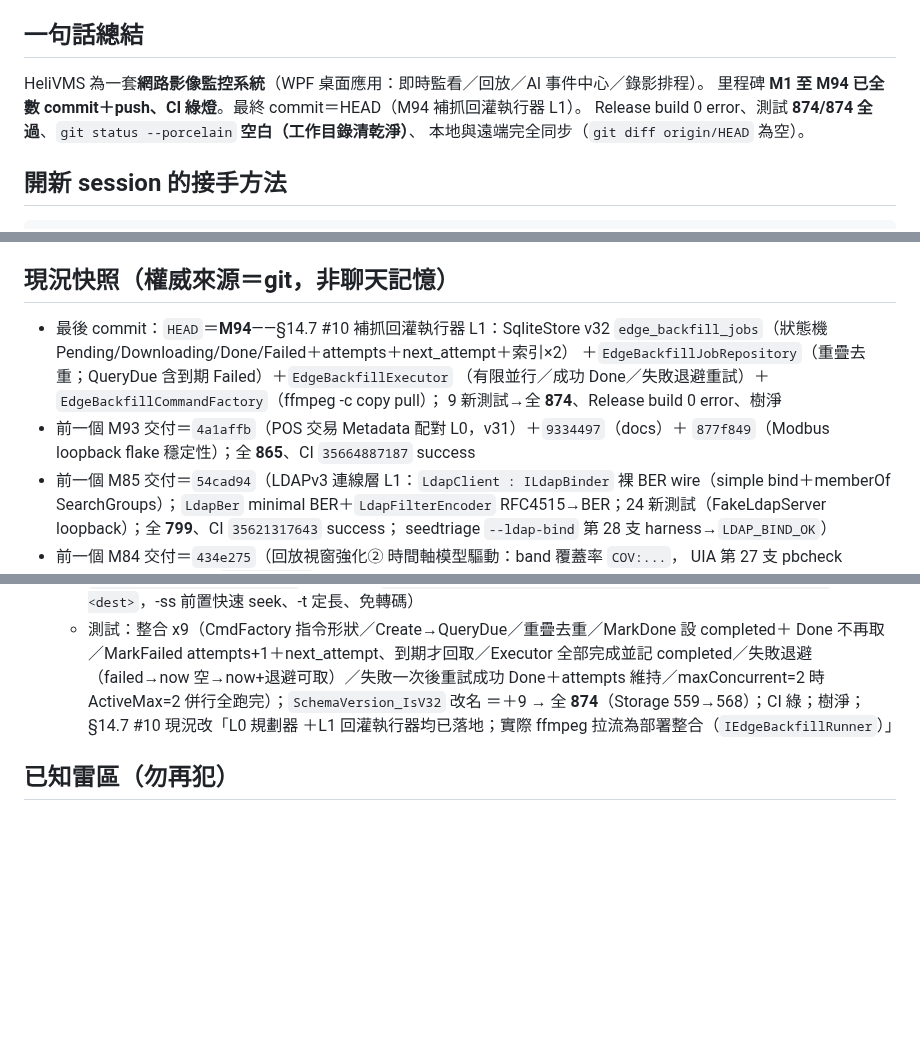
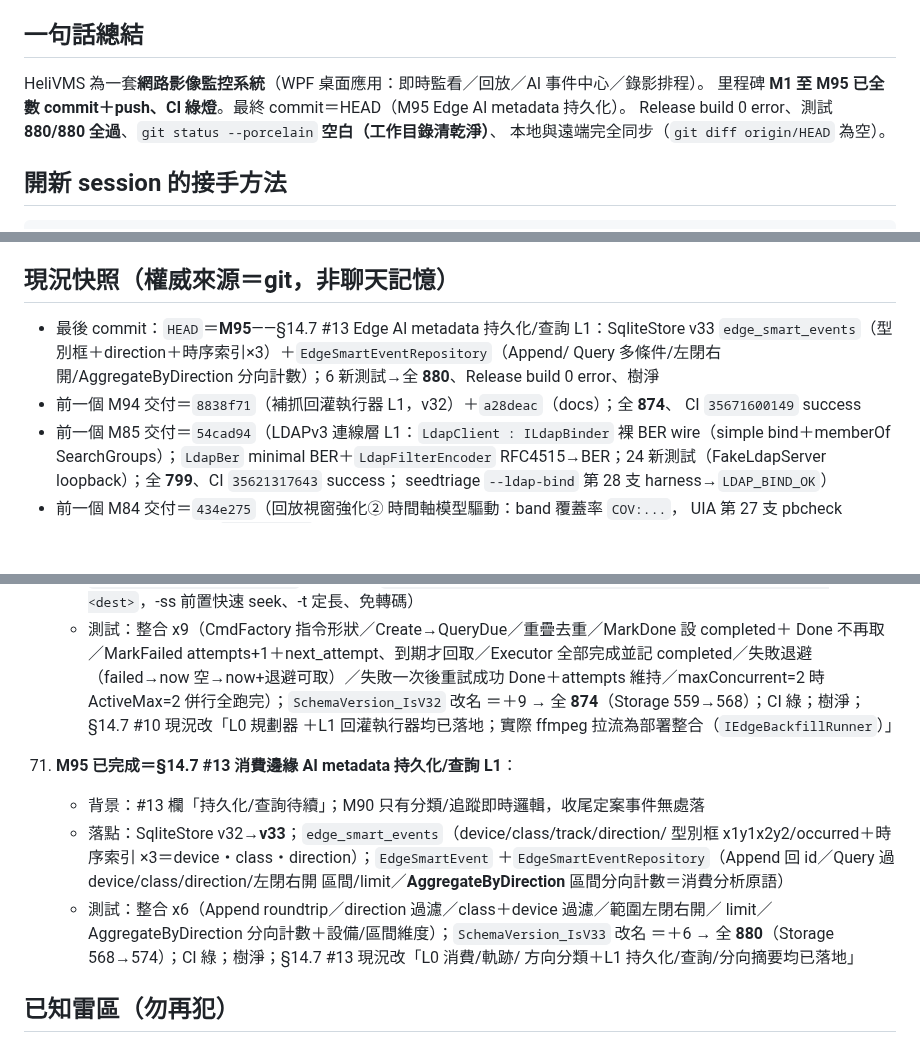
Before and after one commit to js0935/HeliVMS, a Markdown page: docs/SESSION_RESUME.md, 3 parts joined by grey strips. GitHub-like rendering; blank space fills up the shorter version.

Commit message:
docs: M95 recovery note + snapshot update (HEAD df55453, 880 tests, edge AI metadata L1)

```diff
--- a/docs/SESSION_RESUME.md
+++ b/docs/SESSION_RESUME.md
@@ -6,8 +6,8 @@
 
 ## 一句話總結
 HeliVMS 為一套**網路影像監控系統**（WPF 桌面應用：即時監看／回放／AI 事件中心／錄影排程）。
-里程碑 **M1 至 M94 已全數 commit＋push、CI 綠燈**。最終 commit＝HEAD（M94 補抓回灌執行器 L1）。
-Release build 0 error、測試 **874/874 全過**、`git status --porcelain` **空白（工作目錄清乾淨）**、
+里程碑 **M1 至 M95 已全數 commit＋push、CI 綠燈**。最終 commit＝HEAD（M95 Edge AI metadata 持久化）。
+Release build 0 error、測試 **880/880 全過**、`git status --porcelain` **空白（工作目錄清乾淨）**、
 本地與遠端完全同步（`git diff origin/HEAD` 為空）。
 
 ## 開新 session 的接手方法
@@ -23,13 +23,12 @@ gh run list -L 3              # 預期全部 success
 新 session 會以 git 現況接手，不會靠猜測。
 
 ## 現況快照（權威來源＝git，非聊天記憶）
-- 最後 commit：`HEAD`＝**M94**——§14.7 #10 補抓回灌執行器 L1：SqliteStore v32
-  `edge_backfill_jobs`（狀態機 Pending/Downloading/Done/Failed＋attempts＋next_attempt＋索引×2）
-  ＋`EdgeBackfillJobRepository`（重疊去重；QueryDue 含到期 Failed）＋`EdgeBackfillExecutor`
-  （有限並行／成功 Done／失敗退避重試）＋`EdgeBackfillCommandFactory`（ffmpeg -c copy pull）；
-  9 新測試→全 **874**、Release build 0 error、樹淨
-- 前一個 M93 交付＝`4a1affb`（POS 交易 Metadata 配對 L0，v31）＋`9334497`（docs）＋
-  `877f849`（Modbus loopback flake 穩定性）；全 **865**、CI `35664887187` success
+- 最後 commit：`HEAD`＝**M95**——§14.7 #13 Edge AI metadata 持久化/查詢 L1：SqliteStore v33
+  `edge_smart_events`（型別框＋direction＋時序索引×3）＋`EdgeSmartEventRepository`（Append/
+  Query 多條件/左閉右開/AggregateByDirection 分向計數）；6 新測試→全 **880**、Release
+  build 0 error、樹淨
+- 前一個 M94 交付＝`8838f71`（補抓回灌執行器 L1，v32）＋`a28deac`（docs）；全 **874**、
+  CI `35671600149` success
 - 前一個 M85 交付＝`54cad94`（LDAPv3 連線層 L1：`LdapClient : ILdapBinder`
   裸 BER wire（simple bind＋memberOf SearchGroups）；`LdapBer` minimal BER＋`LdapFilterEncoder`
   RFC4515→BER；24 新測試（FakeLdapServer loopback）；全 **799**、CI `35621317643` success；
@@ -1678,6 +1677,17 @@ gh run list -L 3              # 預期全部 success
       ＝＋9 → 全 **874**（Storage 559→568）；CI 綠；樹淨；§14.7 #10 現況改「L0 規劃器
       ＋L1 回灌執行器均已落地；實際 ffmpeg 拉流為部署整合（`IEdgeBackfillRunner`）」
 
+71. **M95 已完成＝§14.7 #13 消費邊緣 AI metadata 持久化/查詢 L1**：
+    - 背景：#13 欄「持久化/查詢待續」；M90 只有分類/追蹤即時邏輯，收尾定案事件無處落
+    - 落點：SqliteStore v32→**v33**；`edge_smart_events`（device/class/track/direction/
+      型別框 x1y1x2y2/occurred＋時序索引 ×3＝device・class・direction）；`EdgeSmartEvent`
+      ＋`EdgeSmartEventRepository`（Append 回 id／Query 過 device/class/direction/左閉右開
+      區間/limit／**AggregateByDirection** 區間分向計數＝消費分析原語）
+    - 測試：整合 x6（Append roundtrip／direction 過濾／class＋device 過濾／範圍左閉右開／
+      limit／AggregateByDirection 分向計數＋設備/區間維度）；`SchemaVersion_IsV33` 改名
+      ＝＋6 → 全 **880**（Storage 568→574）；CI 綠；樹淨；§14.7 #13 現況改「L0 消費/軌跡/
+      方向分類＋L1 持久化/查詢/分向摘要均已落地」
+
 ## 已知雷區（勿再犯）
 - **harness `.ps1` 必須存成 UTF-8 with BOM**：寫檔工具產出的是 UTF-8 無 BOM，含中文的 `.ps1` 會被 PowerShell 5.1 以 ANSI/Big5 誤讀而**靜默破壞解析**（症狀：`Start-Process` 看似無效、App 根本沒啟動、`Get-Process HeliVMS.App` 找不到）。修法：`[System.IO.File]::WriteAllText($p,[System.IO.File]::ReadAllText($p,[System.Text.Encoding]::UTF8),(New-Object System.Text.UTF8Encoding($true)))`（temp/opencode 有 `fix-encoding.ps1`）
 - **PowerShell 雙引號內 `$var?xxx` 的 `?` 是合法變數字元**：`"$url/$token?password=x"` 會把 `$token?password` 當成變數名（不存在→空字串），導致 token 遺失。改用 `${token}`（M51 `sharecheck` 實證）
```
Also changed, not shown: docs/ARCHITECTURE.md (+1 -1 lines).
